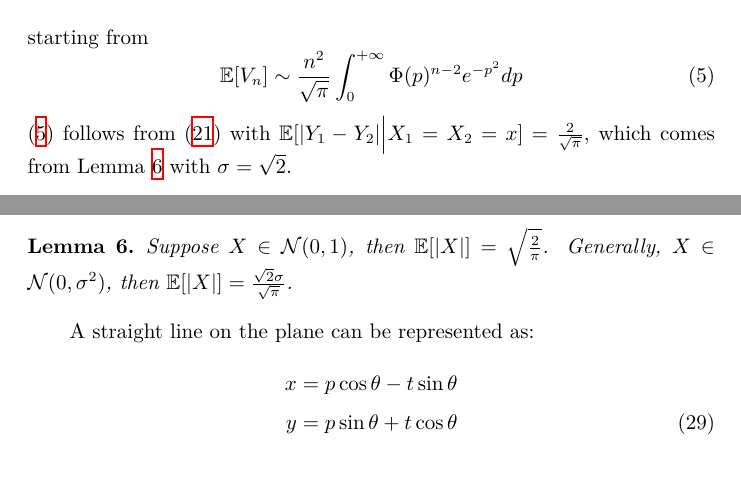
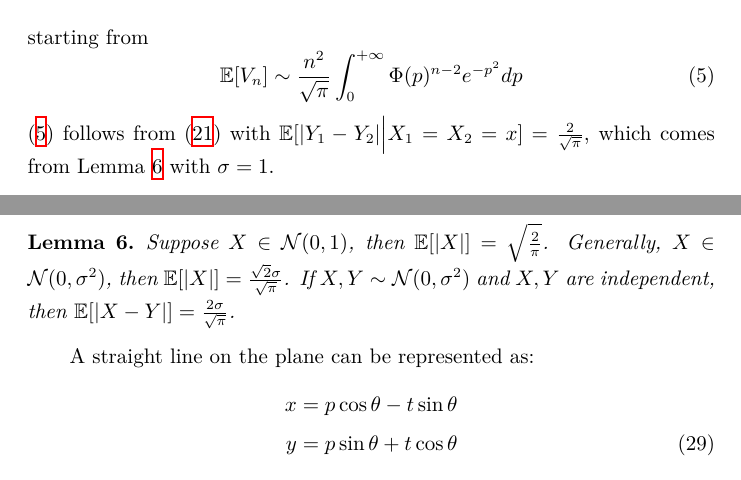
Before and after one commit to zhaofeng-shu33/research_info_related_notes, a LaTeX document (convex_hull/w1.tex): two parts of pages 2 and 11 of 31, joined at a grey line, cut so that both start at the same text. Compiled offline with XeLaTeX.

Commit message:
stage changes

```diff
--- a/convex_hull/w1.tex
+++ b/convex_hull/w1.tex
@@ -109,7 +109,7 @@ starting from
 \eqref{eq:gaussian_2d_v_n} follows
 from \eqref{eq:general_2d} with
 $\E[|Y_1-Y_2| \Big\vert X_1=X_2=x] = \frac{2}{\sqrt{\pi}}$,
-which comes from Lemma \ref{lem:abs_gaussian} with $\sigma=\sqrt{2}$.
+which comes from Lemma \ref{lem:abs_gaussian} with $\sigma=1$.
 
 The first observation is that we can use the approximation
 $\Phi(p) = 1-\frac{\exp(-p^2/2)}{\sqrt{2\pi} p}$
@@ -661,6 +661,8 @@ Suppose $X \in \mathcal{N}(0,1)$,
 then $\E[|X|]=\sqrt{\frac{2}{\pi}}$.
 Generally, $X \in \mathcal{N}(0,\sigma^2)$,
 then $\E[|X|]=\frac{\sqrt{2}\sigma}{\sqrt{\pi}}$.
+If $X,Y\sim \mathcal{N}(0,\sigma^2)$ and $X,Y$ are independent,
+then $\E[|X-Y|]=\frac{2\sigma}{\sqrt{\pi}}$.
 \end{lemma}
 A straight line on the plane
 can be represented as:
```
Also changed, not shown: convex_hull/presentation.tex (+1 -1 lines).
